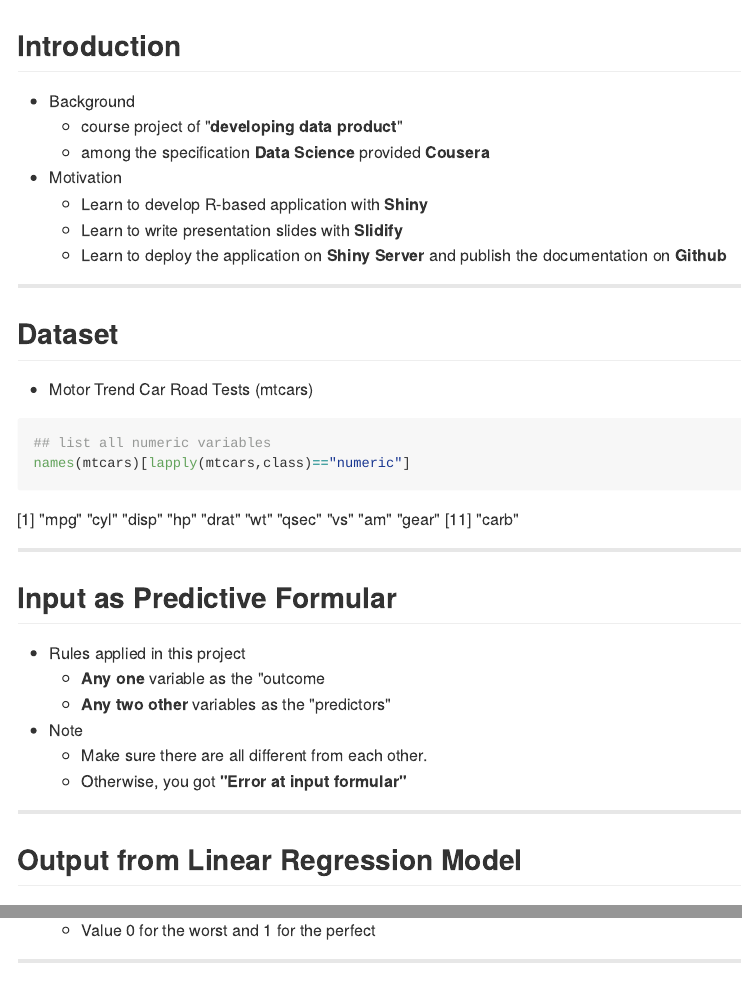
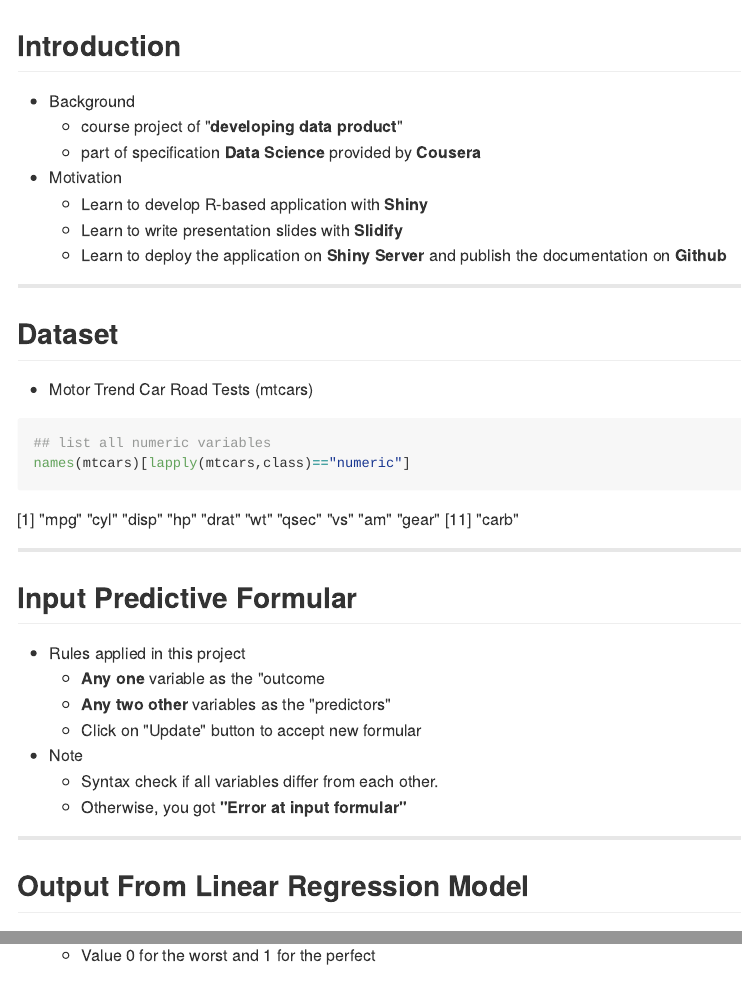
Before and after one commit to LeqiaoP1/DevelopingDataProducts, an R Markdown document (index.Rmd): the page in a window 1100 px wide, from its top, and a second part further down, joined at a grey line. The pictures show the output file index.md that the author committed with the source, drawn offline in the style of GitHub.

Commit message:
revise some sentence

````diff
--- a/index.Rmd
+++ b/index.Rmd
@@ -14,7 +14,7 @@ knit        : slidify::knit2slides
 ## Introduction
 * Background
   + course project of "__developing data product__"
-  + among the specification __Data Science__ provided __Cousera__
+  + part of specification __Data Science__ provided by __Cousera__
 * Motivation
   + Learn to develop R-based application with __Shiny__
   + Learn to write presentation slides with __Slidify__
@@ -29,13 +29,14 @@ names(mtcars)[lapply(mtcars,class)=="numeric"]
 ```
 
 ---
-## Input as Predictive Formular
+## Input Predictive Formular
 * Rules applied in this project
   + __Any one__ variable as the "outcome
   + __Any two other__ variables as the "predictors"
+  + Click on "Update" button to accept new formular
 * Note
-  + Make sure there are all different from each other.
+  + Syntax check if all variables differ from each other.
   + Otherwise, you got __"Error at input formular"__
 
 ---
-## Output from Linear Regression Model
+## Output From Linear Regression Model
````
Also changed, not shown: index.html, index.md, index.Rmd (6 more changed lines), 1 other file.
